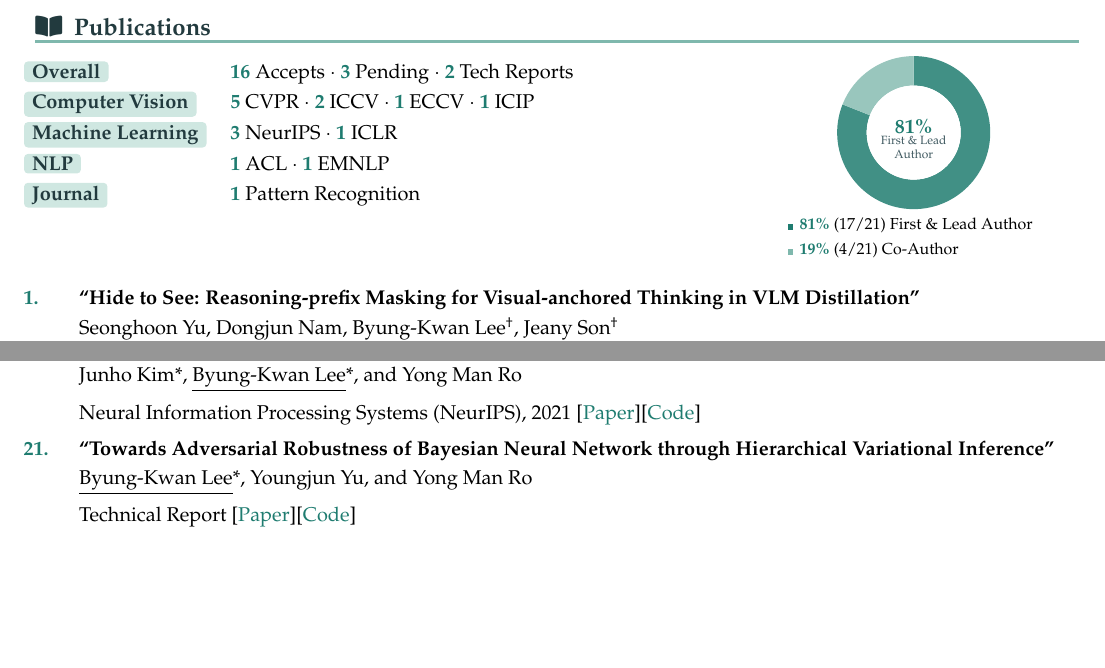
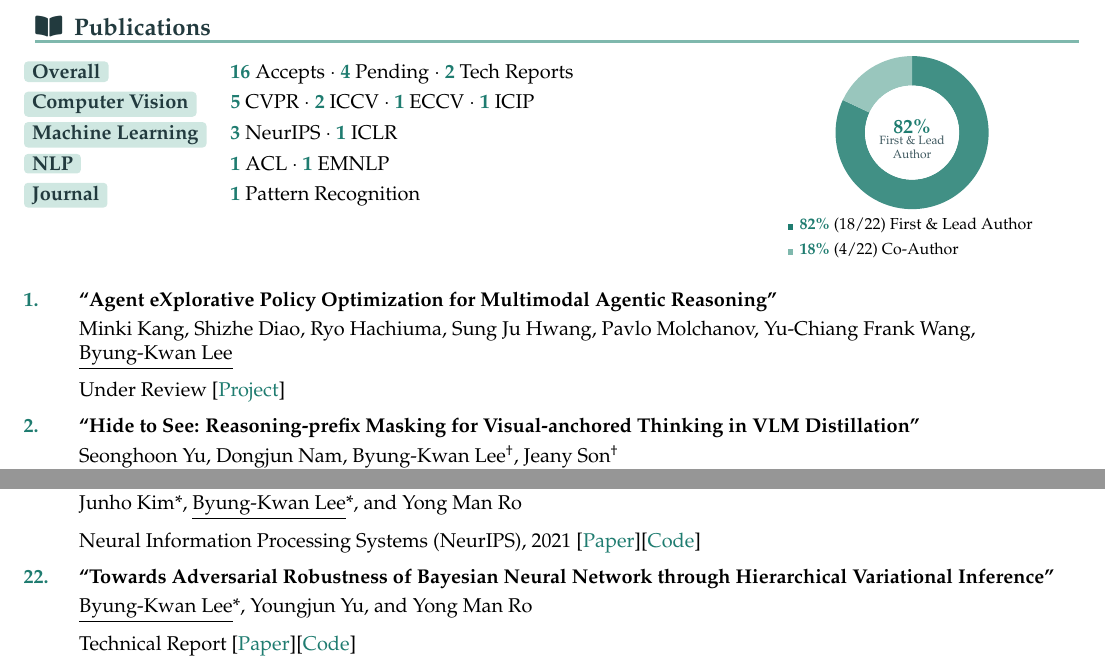
Before and after one commit to ByungKwanLee/ByungKwanLee-CV, a LaTeX document (main.tex): two parts of pages 2 and 3 of 4, joined at a grey line, cut so that both start at the same text, the shorter picture padded with empty space. Compiled offline with pdfLaTeX.

Commit message:
Update CV and site for AXPO under-review entry.
Add the AXPO publication with project link, refresh publication summary ratios/counts, and set tab/preview metadata (favicon, title, social thumbnail) for cleaner sharing.

```diff
--- a/main.tex
+++ b/main.tex
@@ -377,7 +377,7 @@
 \begin{minipage}[t]{0.66\textwidth}
 \vspace{0pt}
 \begin{tabular}{@{}l@{\hspace{1.2em}}l@{}}
-\labelhl{Overall} & {\color{accentDark}\textbf{16}} Accepts~$\cdot$~{\color{accentDark}\textbf{3}} Pending~$\cdot$~{\color{accentDark}\textbf{2}} Tech Reports \\
+\labelhl{Overall} & {\color{accentDark}\textbf{16}} Accepts~$\cdot$~{\color{accentDark}\textbf{4}} Pending~$\cdot$~{\color{accentDark}\textbf{2}} Tech Reports \\
 \labelhl{Computer Vision} & {\color{accentDark}\textbf{5}} CVPR~$\cdot$~{\color{accentDark}\textbf{2}} ICCV~$\cdot$~{\color{accentDark}\textbf{1}} ECCV~$\cdot$~{\color{accentDark}\textbf{1}} ICIP \\
 \labelhl{Machine Learning} & {\color{accentDark}\textbf{3}} NeurIPS~$\cdot$~{\color{accentDark}\textbf{1}} ICLR \\
 \labelhl{NLP} & {\color{accentDark}\textbf{1}} ACL~$\cdot$~{\color{accentDark}\textbf{1}} EMNLP \\
@@ -390,7 +390,7 @@
 \begin{tikzpicture}
   \def\outerR{1.35}
   \def\innerR{0.83}
-  \pgfmathsetmacro{\majorSweep}{81*3.6}
+  \pgfmathsetmacro{\majorSweep}{82*3.6}
   \pgfmathsetmacro{\majorEnd}{90-\majorSweep}
 
   \fill[accentDark!85] (0,0) -- (90:\outerR)
@@ -404,14 +404,14 @@
     arc[start angle=-270, end angle=\majorEnd, radius=\innerR] -- cycle;
 
   \fill[white] (0,0) circle (\innerR);
-  \node[font=\bfseries\small\color{accentDark}] at (0,0.10) {81\%};
+  \node[font=\bfseries\small\color{accentDark}] at (0,0.10) {82\%};
   \node[font=\tiny\color{mutedGray}, align=center] at (0,-0.26) {First \& Lead\\Author};
 \end{tikzpicture}
 \\[-0.1mm]
 {\scriptsize
 \begin{tabular}{@{}l@{}}
-\textcolor{accentDark}{\rule{0.72ex}{0.72ex}}\hspace{0.42em}{\color{accentDark}\textbf{81\%}}~(17/21) First \& Lead Author\\
-\textcolor{accentColor}{\rule{0.72ex}{0.72ex}}\hspace{0.42em}{\color{accentDark}\textbf{19\%}}~(4/21) Co-Author
+\textcolor{accentDark}{\rule{0.72ex}{0.72ex}}\hspace{0.42em}{\color{accentDark}\textbf{82\%}}~(18/22) First \& Lead Author\\
+\textcolor{accentColor}{\rule{0.72ex}{0.72ex}}\hspace{0.42em}{\color{accentDark}\textbf{18\%}}~(4/22) Co-Author
 \end{tabular}
 }
 \end{minipage}
@@ -420,6 +420,10 @@
 
 \small{
 \begin{enumerate}[leftmargin=2.2em, labelsep=0.6em, align=left, itemindent=0em, label={\color{accentDark}\textbf{\arabic*.}}]
+
+\item \textbf{``Agent eXplorative Policy Optimization for Multimodal Agentic Reasoning''}
+\\\vspace{1mm}Minki Kang, Shizhe Diao, Ryo Hachiuma, Sung Ju Hwang, Pavlo Molchanov, Yu-Chiang Frank Wang, \underline{Byung-Kwan Lee}
+\\\vspace{2mm}Under Review [\href{https://byungkwanlee.github.io/AXPO-page/}{Project}]
 
 \item \textbf{``Hide to See: Reasoning-prefix Masking for Visual-anchored Thinking in VLM Distillation''}
 \\\vspace{1mm}Seonghoon Yu, Dongjun Nam, \underline{Byung-Kwan Lee}\textsuperscript{\dag}, Jeany Son\textsuperscript{\dag}
```
Also changed, not shown: docs/assets/papers/axpo.png (added), docs/assets/thumbnail.png (added), 1 other file.
